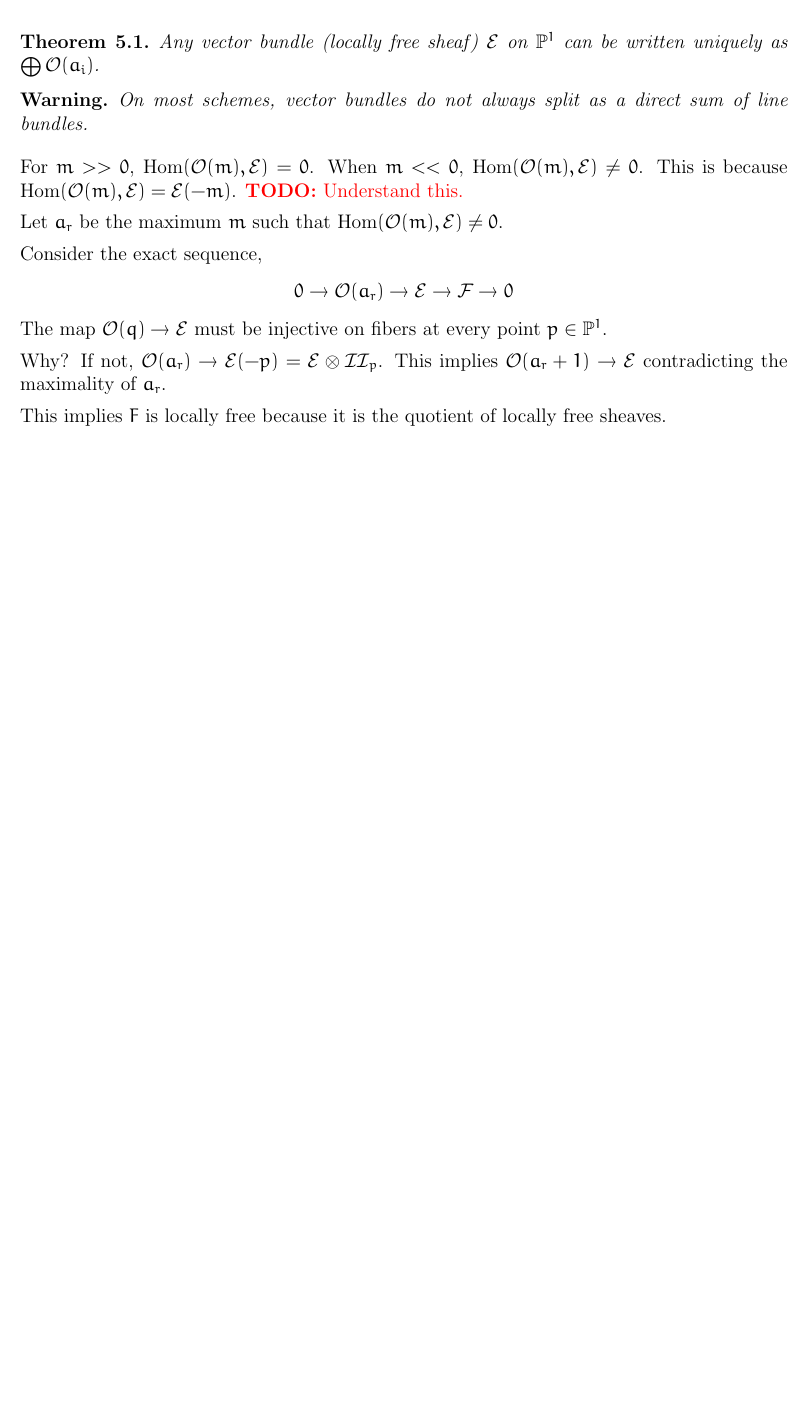
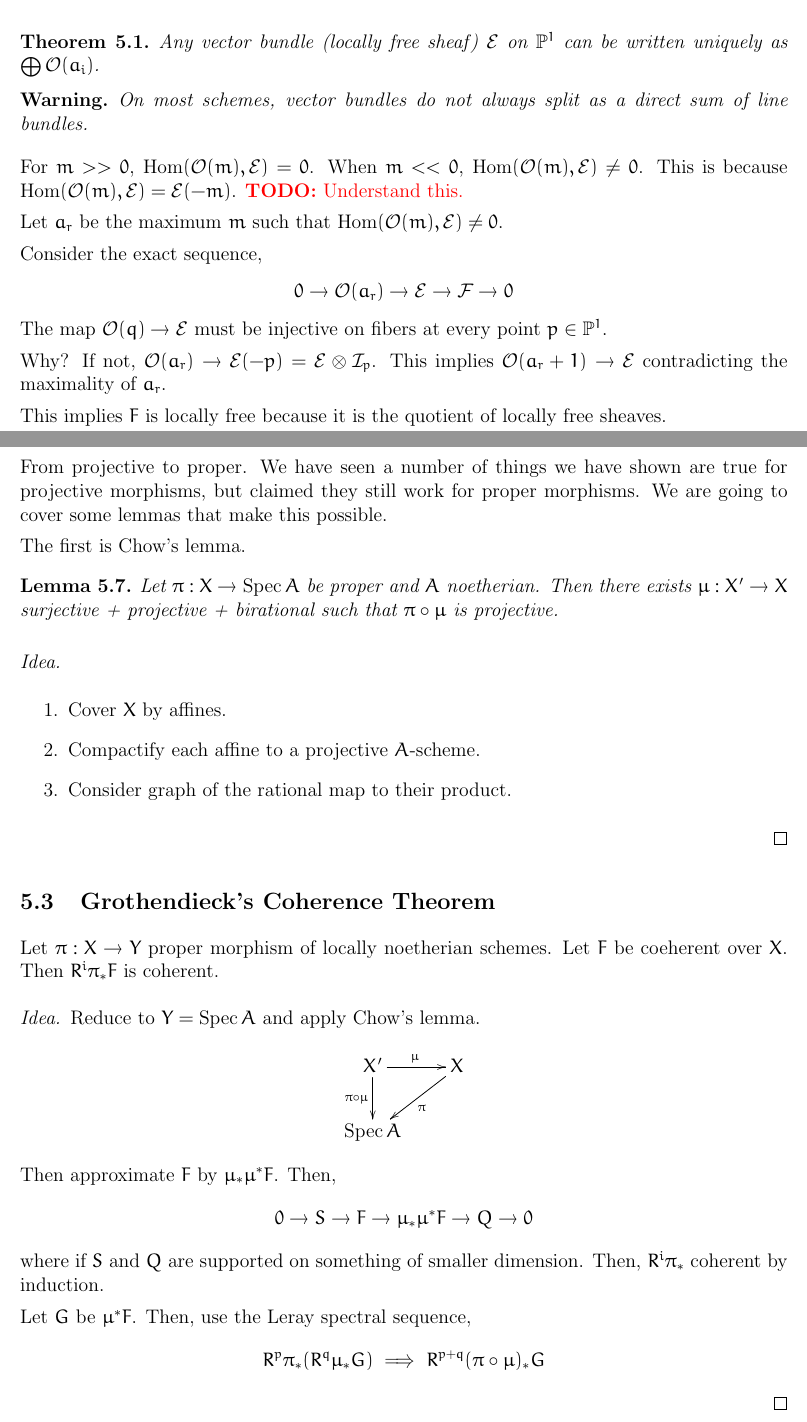
Before and after one commit to Sair-Shaikh/Math, a LaTeX document (Math xx: Sheaf Cohomology/notes.tex, which reads style.tex): part of page 9 of 10 before the commit and two parts of pages 9 and 12 of 12 after it, the two joined at a grey line, cut so that both start at the same text, the shorter picture padded with empty space. Compiled offline with pdfLaTeX.

Commit message:
Auto-commit: 2026-04-15 12:03:58

```diff
--- a/Math xx: Sheaf Cohomology/notes.tex
+++ b/Math xx: Sheaf Cohomology/notes.tex
@@ -311,4 +311,45 @@ Thus,
     \implies p_C(0) &= -\frac{d^2-3d}{2}
 \end{align*}
 
+\newpage
+\todo{Missed a lecture}
+
+\newpage
+
+From projective to proper. We have seen a number of things we have shown are true for projective morphisms, but claimed they still work for proper morphisms. We are going to cover some lemmas that make this possible.
+
+The first is Chow's lemma.
+\begin{lemma}
+    Let $\pi: X \to \Spec A$ be proper and $A$ noetherian. Then there exists $\mu: X' \to X$ surjective + projective + birational such that $\pi \circ \mu$ is projective.
+\end{lemma}
+
+\begin{proof}[Idea.]
+    \bbni
+    \begin{enumerate}
+        \item Cover $X$ by affines.
+        \item Compactify each affine to a projective $A$-scheme.
+        \item Consider graph of the rational map to their product.
+    \end{enumerate}
+\end{proof}
+
+
+\subsection{Grothendieck's Coherence Theorem}
+Let $\pi: X \to Y$ proper morphism of locally noetherian schemes. Let $F$ be coeherent over $X$. Then $R^i \pi_* F$ is coherent.
+
+\begin{proof}[Idea.]
+    Reduce to $Y = \Spec A$ and apply Chow's lemma.
+    \[\xymatrix{
+        X' \ar[r]^\mu \ar[d]_{\pi \circ \mu} & X \ar[ld]^\pi \\
+        \Spec A
+    }\]
+    Then approximate $F$ by $\mu_* \mu^* F$. Then,
+    \[ 0 \to S \to F \to \mu_*\mu^*F \to Q \to 0\]
+    where if $S$ and $Q$ are supported on something of smaller dimension. Then, $R^i \pi_*$ coherent by induction.
+
+    Let $G$ be $\mu^* F$. Then, use the Leray spectral sequence,
+    \begin{align*}
+        R^p \pi_*(R^q \mu_* G) \implies R^{p+q}(\pi \circ \mu)_* G
+    \end{align*}
+\end{proof}
+
 \end{document}
--- a/style.tex
+++ b/style.tex
@@ -14,7 +14,6 @@
 \usepackage{amsxtra}
 \usepackage{enumitem}
 \usepackage{euler}
-\newcommand{\bb}{\mathbb}
 
 
 \newtheorem{theorem}{Theorem}[section]
@@ -53,14 +52,12 @@
 {\begin{enumerate}\renewcommand{\labelenumi}{\textnormal{(\roman{enumi})}}}
 {\end{enumerate}}
 
-\newcommand{\defi}[1]{\textsf{#1}} % for defined terms
-
-
-
-\setlength{\hfuzz}{4pt}
-
 \let\H\relax
 \let\P\relax
+\let\Pr\relax
+\let\d\relax
+\let\limsup\relax
+\let\1\relax
 \newcommand{\H}{\mathbb H}
 \newcommand{\P}{\mathbb P}
 \newcommand{\C}{\mathbb C}
@@ -81,7 +78,6 @@
 \newcommand{\bbni}{\bigbreak \noindent}
 \newcommand{\norm}[1]{\left\vert\left\vert#1\right\vert\right\vert}
 \newcommand{\dbar}{\overline{\partial}}
-\let\d\relax
 \newcommand{\d}{\partial}
 \newcommand{\CC}{\mathcal{C}}
 \newcommand{\DD}{\mathcal{D}}
@@ -91,10 +87,7 @@
 \newcommand{\HH}{\mathcal{H}}
 \newcommand{\LL}{\mathcal{L}}
 \newcommand{\OO}{\mathcal{O}}
-\newcommand{\II}{\mathcal{II}}
-
-
-\let\1\relax
+\newcommand{\II}{\mathcal{I}}
 \newcommand{\1}{\mathbf{1}}
 \newcommand{\fr}[2]{\left(\frac{#1}{#2}\right)}
 \newcommand{\todo}[1]{\textcolor{red}{\textbf{TODO:} #1}}
@@ -141,22 +136,14 @@
 \DeclareMathOperator{\argmin}{argmin}
 \DeclareMathOperator{\Proj}{Proj}
 \DeclareMathOperator{\Frob}{Frob}
-\let\limsup\relax
 \DeclareMathOperator{\limsup}{limsup}
 \DeclareMathOperator{\Ind}{Ind}
-
-
-\let\Pr\relax
 \DeclareMathOperator{\Pr}{\mathbf{Pr}}
 \DeclareMathOperator{\Exp}{\mathbb{E}}
 \DeclareMathOperator{\Var}{\mathbf{Var}}
-%Paired Delims
 \DeclarePairedDelimiter\ceil{\lceil}{\rceil}
 \DeclarePairedDelimiter\floor{\lfloor}{ \rfloor}
 
-
-\newcommand{\dagstar}{*}
-
-\newcommand{\tbigwedge}{{\textstyle{\bigwedge}}}
 \setlength{\parindent}{0pt}
 \setlength{\parskip}{5pt}
+\setlength{\hfuzz}{4pt}
```
Also changed, not shown: Math 113: Complex Analysis/hw3.tex (added, +83 -0 lines), Math xx: Algebraic Number Theory/notes.pdf, Math xx: Sheaf Cohomology/notes.pdf, style.tex (6 more changed lines).
